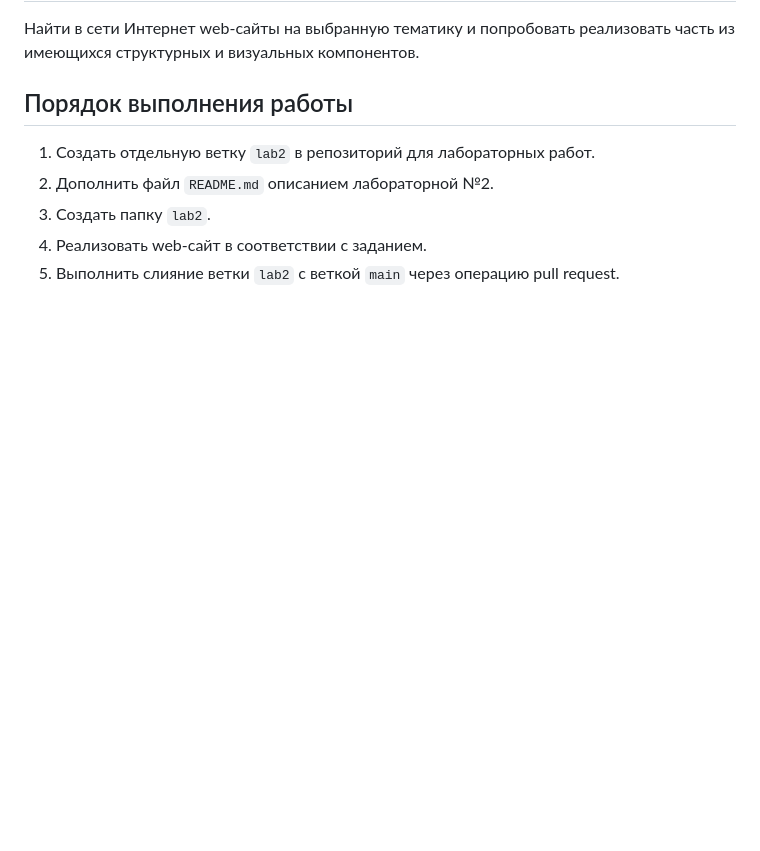
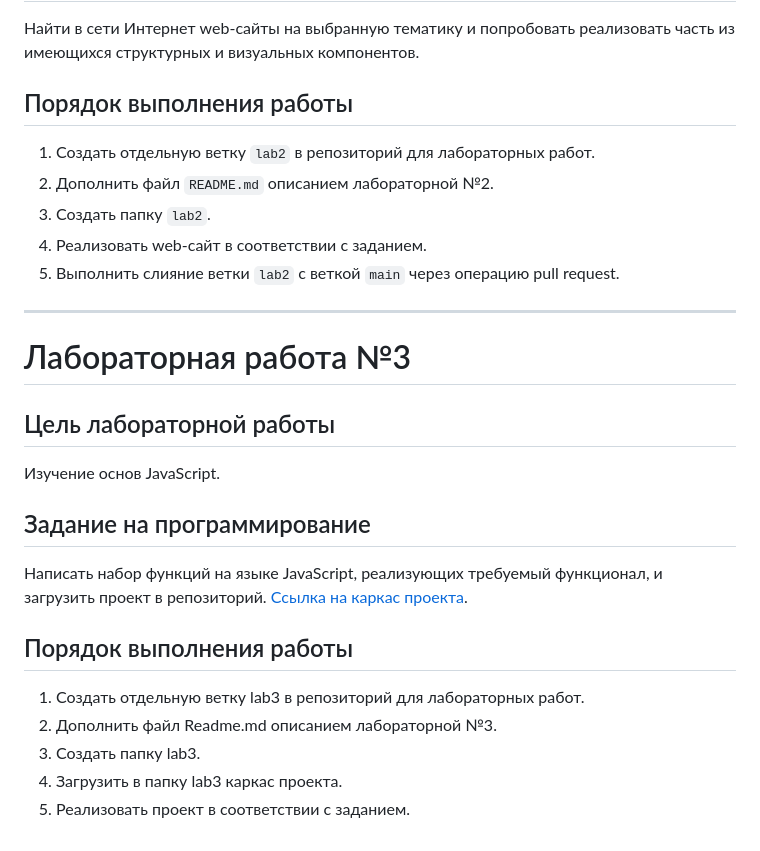
Before and after one commit to artmkchmv/web6403-kuchumov_aa, a Markdown page: README.md, the part around the change. Rendered like a GitHub page; blank space fills up the shorter version.

Commit message:
Обновлен README.md

```diff
--- a/README.md
+++ b/README.md
@@ -70,3 +70,22 @@
 3. Создать папку `lab2`.
 4. Реализовать web-сайт в соответствии с заданием.
 5. Выполнить слияние ветки `lab2` с веткой `main` через операцию pull request.
+
+---
+
+# Лабораторная работа №3
+
+## Цель лабораторной работы
+Изучение основ JavaScript.
+
+## Задание на программирование
+Написать набор функций на языке JavaScript, реализующих требуемый функционал, и загрузить проект в репозиторий.
+[Ссылка на каркас проекта](https://github.com/teach-kirshdv/js-tasks).
+
+## Порядок выполнения работы
+
+1.	Создать отдельную ветку lab3 в репозиторий для лабораторных работ.
+2. Дополнить файл Readme.md описанием лабораторной №3.
+3. Создать папку lab3.
+4.	Загрузить в папку lab3 каркас проекта.
+5. Реализовать проект в соответствии с заданием.
```
